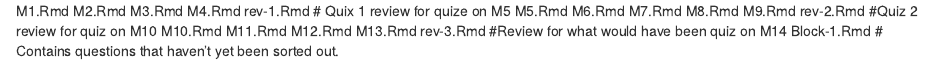
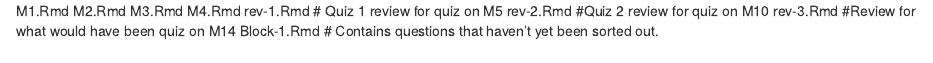
Before and after one commit to dtkaplan/Zdrill, an R Markdown document (Roster.Rmd): the page in a window 1100 px wide, from its top. Rendered offline with R 4.5, knitr and Pandoc, with nearby package versions.

Commit message:
cleaning roster for online version of app

```diff
--- a/Roster.Rmd
+++ b/Roster.Rmd
@@ -2,16 +2,5 @@ M1.Rmd
 M2.Rmd
 M3.Rmd
 M4.Rmd
-rev-1.Rmd # Quix 1 review for quize on M5
-M5.Rmd
-M6.Rmd
-M7.Rmd
-M8.Rmd
-M9.Rmd
-rev-2.Rmd #Quiz 2 review for quiz on M10
-M10.Rmd
-M11.Rmd
-M12.Rmd
-M13.Rmd
-rev-3.Rmd #Review for what would have been quiz on M14
+rev-1.Rmd # Quiz 1 review for quiz on M5 rev-2.Rmd #Quiz 2 review for quiz on M10 rev-3.Rmd #Review for what would have been quiz on M14
 Block-1.Rmd # Contains questions that haven't yet been sorted out.
```
